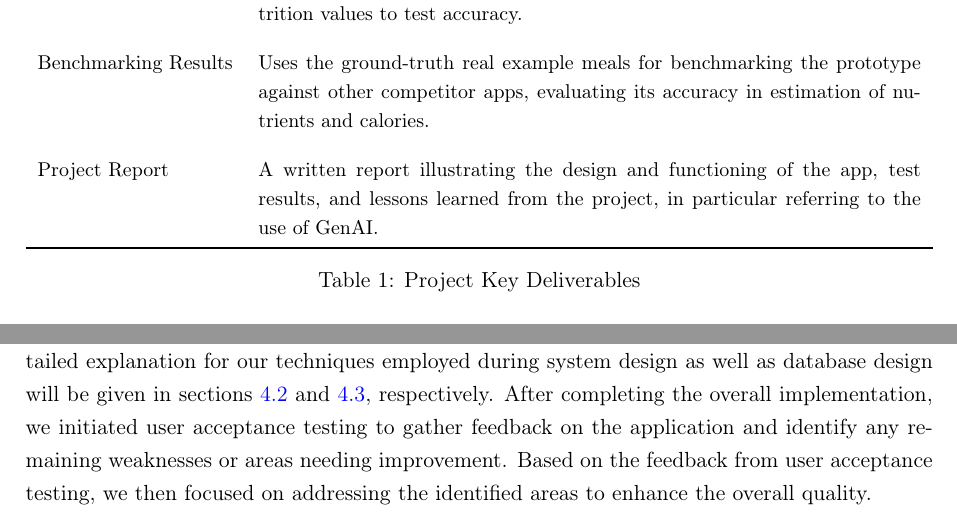
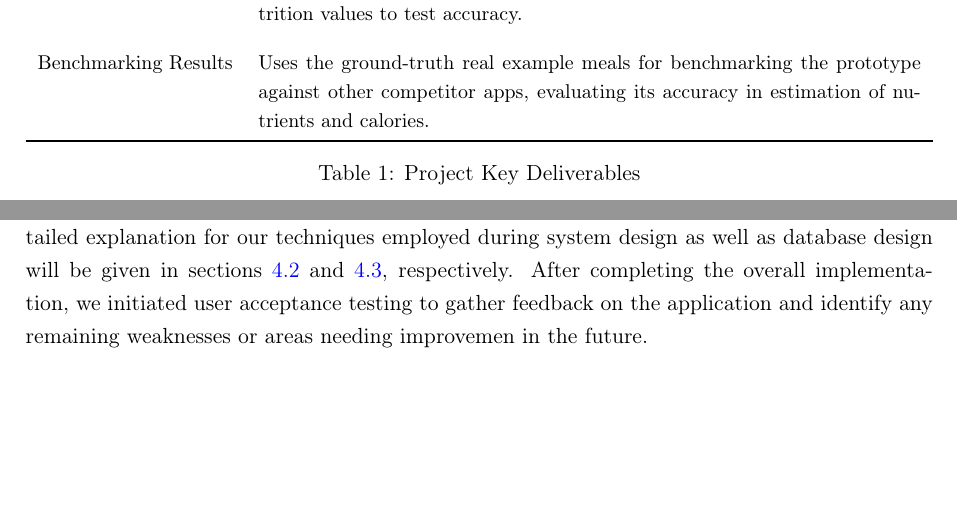
Before and after one commit to nilsobert/Nutri_AI, a LaTeX document (Project_Management_Report/project_management_report.tex): two parts of pages 3 and 7 of 16, joined at a grey line, cut so that both start at the same text, the shorter picture padded with empty space. Compiled offline with pdfLaTeX.

Commit message:
slight adjustments

```diff
--- a/Project_Management_Report/project_management_report.tex
+++ b/Project_Management_Report/project_management_report.tex
@@ -140,8 +140,6 @@ This solution aims to make nutrition tracking simpler, smarter, and more accessi
         Test Data \& Results & Uses 10–20 real example meals (e.g., homemade pancakes) with known nutrition values to test accuracy. \\
         \addlinespace[10pt]
         Benchmarking Results & Uses the ground-truth real example meals for benchmarking the prototype against other competitor apps, evaluating its accuracy in estimation of nutrients and calories. \\
-        \addlinespace[10pt]
-        Project Report & A written report illustrating the design and functioning of the app, test results, and lessons learned from the project, in particular referring to the use of GenAI. \\
         \bottomrule
     \end{tabularx}
     \captionof{table}{Project Key Deliverables}
@@ -163,7 +161,7 @@ To keep the project focused and manageable, we defined the following boundaries
     \item User has the possibility to see real-time insights considering his meal tracking activities
     \item User can generate meal suggestions based on his current nutritional intake
 \end{itemize}
-
+\newpage
 \noindent
 \textbf{Out of Scope}
 \begin{itemize}
@@ -238,7 +236,10 @@ To organize our team and the development process of the mobile application prope
 To track tickets and tasks, we used Trello, a Kanban-style tool that organizes work into boards, lists, and cards and tracks progress from “to-do” to “done” \cite{trello}. For a screenshot taken from our project's board, refer to Figure \ref{fig:trello}.
 Apart from using a project management tool, we also created a WhatsApp group with all the team members to agree on meeting dates and discuss immediate questions or provide advice faster.
 \\
-With respect to roadmap planning, our overall strategy, in terms of application design, was to go from the coarse overview to the more granular subsystems, and, thereby, develop in a step-by-step fashion. We started with a target audience analysis to inform and guide the requirements engineering process, resulting in the functional (FRs) and non-functional (NFRs) requirements our application needed to meet. Following our requirements collection, we then proceeded with system design. Once an initial architecture was established, we began with the implementation, making adjustments as needed to accommodate changes or unforeseen challenges. A more detailed explanation for our techniques employed during system design as well as database design will be given in sections \ref{chap:sys} and \ref{chap:db}, respectively. After completing the overall implementation, we initiated user acceptance testing to gather feedback on the application and identify any remaining weaknesses or areas needing improvement. Based on the feedback from user acceptance testing, we then focused on addressing the identified areas to enhance the overall quality.
+With respect to roadmap planning, our overall strategy, in terms of application design, was to go from the coarse overview to the more granular subsystems, and, thereby, develop in a step-by-step fashion. We started with a target audience analysis to inform and guide the requirements engineering process, resulting in the functional (FRs) and non-functional (NFRs) requirements our application needed to meet. Following our requirements collection, we then proceeded with system design.
+Once an initial architecture was established, we began with the implementation, making adjustments as needed to accommodate changes or unforeseen challenges.
+A more detailed explanation for our techniques employed during system design as well as database design will be given in sections \ref{chap:sys} and \ref{chap:db}, respectively.
+After completing the overall implementation, we initiated user acceptance testing to gather feedback on the application and identify any remaining weaknesses or areas needing improvemen in the future.
 
 \FloatBarrier
 \subsection{System Design}
```
Also changed, not shown: Project_Management_Report/project_management_report.tex (2 more changed lines), 1 other file.
